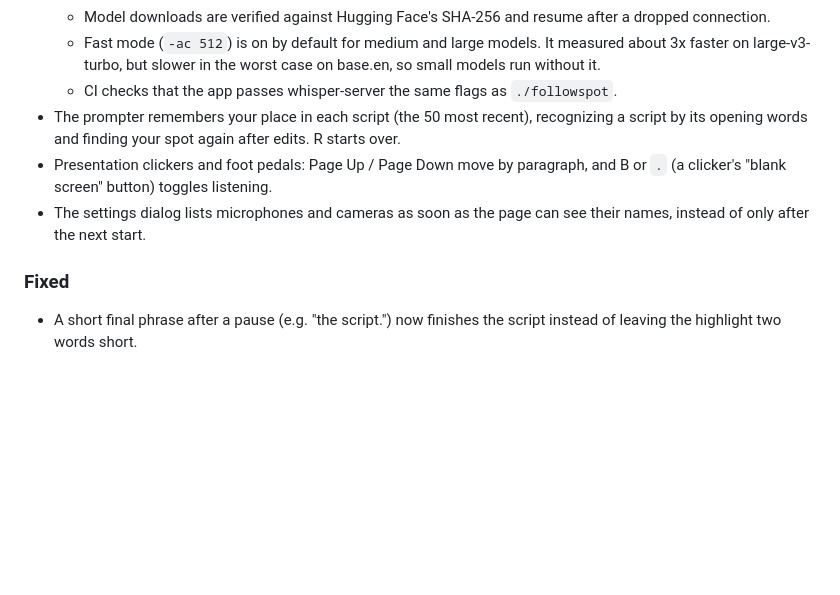
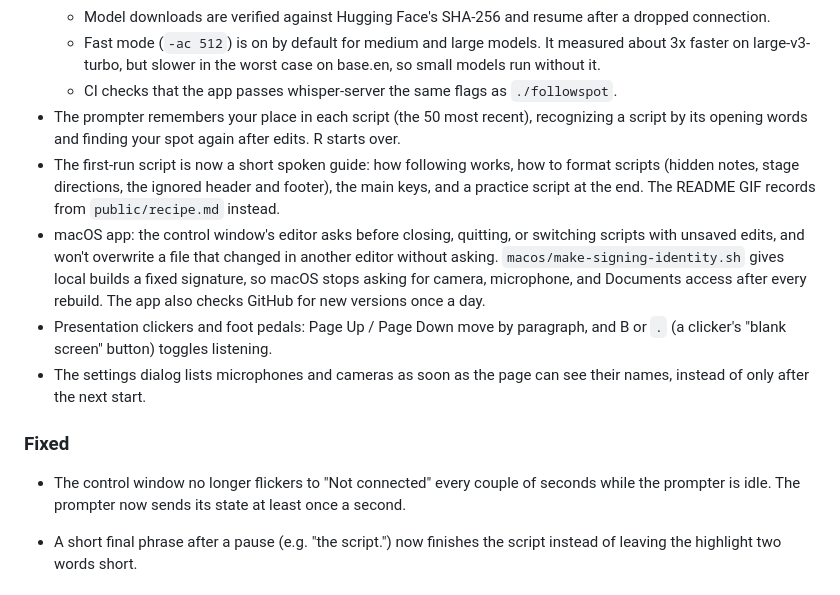
Before and after one commit to JoeKarlsson/followspot, a Markdown page: CHANGELOG.md, the part around the change. Rendered like a GitHub page; blank space fills up the shorter version.

```diff
--- a/CHANGELOG.md
+++ b/CHANGELOG.md
@@ -12,10 +12,14 @@
   - Fast mode (`-ac 512`) is on by default for medium and large models. It measured about 3x faster on large-v3-turbo, but slower in the worst case on base.en, so small models run without it.
   - CI checks that the app passes whisper-server the same flags as `./followspot`.
 - The prompter remembers your place in each script (the 50 most recent), recognizing a script by its opening words and finding your spot again after edits. R starts over.
+- The first-run script is now a short spoken guide: how following works, how to format scripts (hidden notes, stage directions, the ignored header and footer), the main keys, and a practice script at the end. The README GIF records from `public/recipe.md` instead.
+- macOS app: the control window's editor asks before closing, quitting, or switching scripts with unsaved edits, and won't overwrite a file that changed in another editor without asking. `macos/make-signing-identity.sh` gives local builds a fixed signature, so macOS stops asking for camera, microphone, and Documents access after every rebuild. The app also checks GitHub for new versions once a day.
 - Presentation clickers and foot pedals: Page Up / Page Down move by paragraph, and B or `.` (a clicker's "blank screen" button) toggles listening.
 - The settings dialog lists microphones and cameras as soon as the page can see their names, instead of only after the next start.
 
 ### Fixed
+
+- The control window no longer flickers to "Not connected" every couple of seconds while the prompter is idle. The prompter now sends its state at least once a second.
 
 - A short final phrase after a pause (e.g. "the script.") now finishes the script instead of leaving the highlight two words short.
 
```
Also changed, not shown: CLAUDE.md (+4 -0 lines), README.md (+3 -3 lines).
